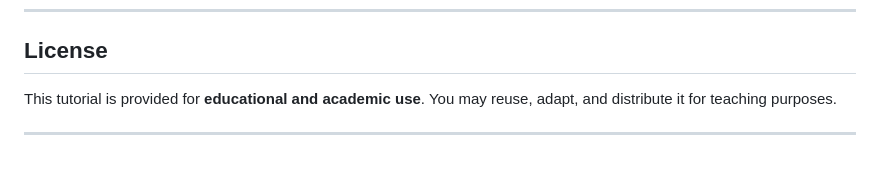
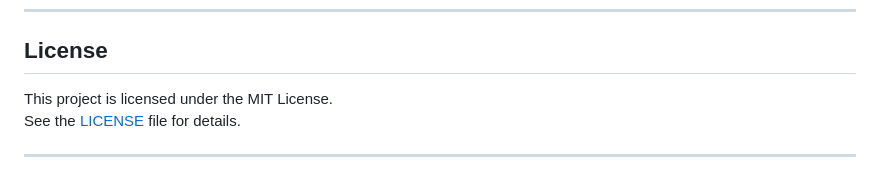
Before and after one commit to mahbubchula/Gemini-CLI-Tutorial, a Markdown page: README.md, the part around the change. GitHub-like rendering.

```diff
--- a/README.md
+++ b/README.md
@@ -267,7 +267,7 @@ This demonstrates:
 
 ## License
 
-This tutorial is provided for **educational and academic use**.
-You may reuse, adapt, and distribute it for teaching purposes.
+This project is licensed under the MIT License.
+See the [LICENSE](LICENSE) file for details.
 
 ---
```
